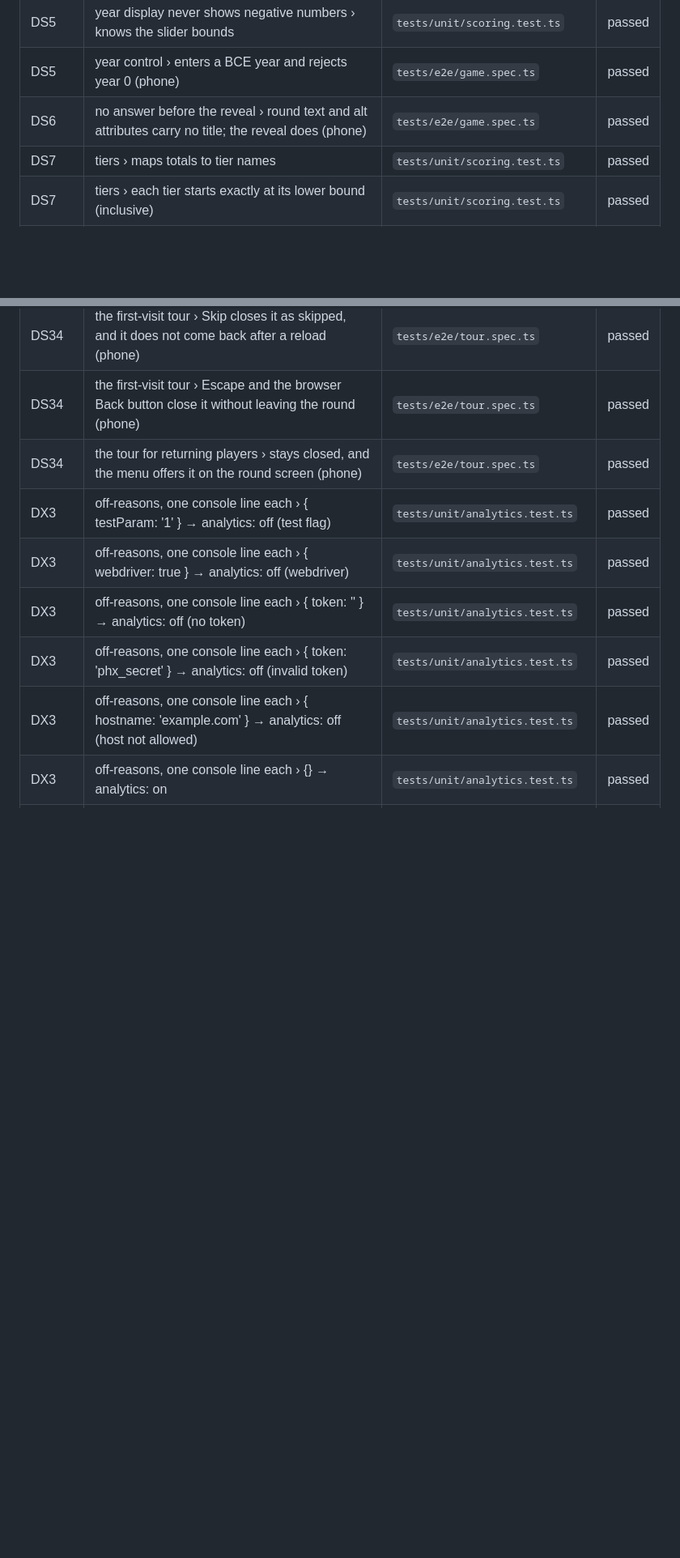
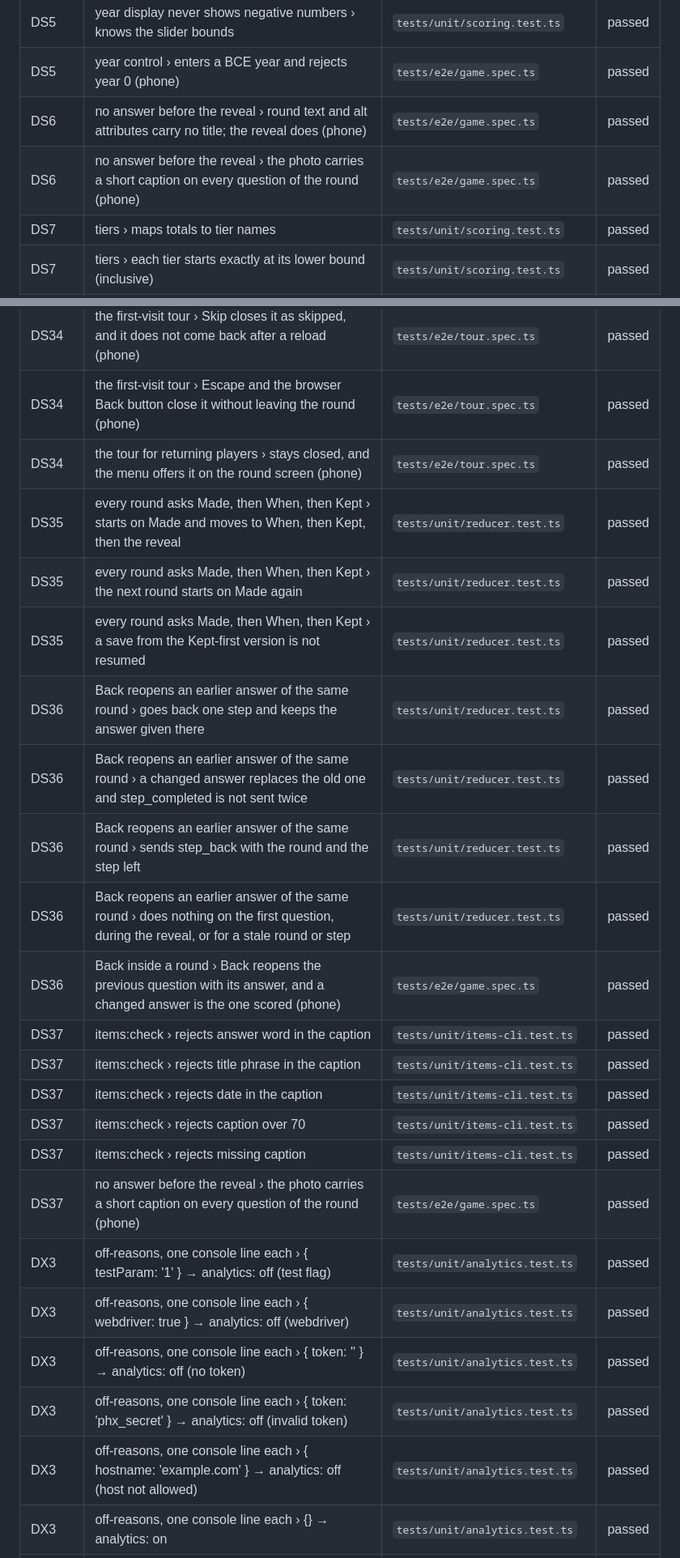
Before and after one commit to aule-games/museumguessr, a Markdown page: docs/verification.md, 2 parts joined by grey strips. Shown at 81% size. GitHub-like rendering; blank space fills up the shorter version.

Commit message:
Refresh the verification index for the new round flow
Co-Authored-By: Claude Opus 5.5 (1M context) <noreply@anthropic.com>

```diff
--- a/docs/verification.md
+++ b/docs/verification.md
@@ -47,6 +48,7 @@ Last run: 2026-10-14.
 | DS5 | year display never shows negative numbers › knows the slider bounds | `tests/unit/scoring.test.ts` | passed |
 | DS5 | year control › enters a BCE year and rejects year 0 (phone) | `tests/e2e/game.spec.ts` | passed |
 | DS6 | no answer before the reveal › round text and alt attributes carry no title; the reveal does (phone) | `tests/e2e/game.spec.ts` | passed |
+| DS6 | no answer before the reveal › the photo carries a short caption on every question of the round (phone) | `tests/e2e/game.spec.ts` | passed |
 | DS7 | tiers › maps totals to tier names | `tests/unit/scoring.test.ts` | passed |
 | DS7 | tiers › each tier starts exactly at its lower bound (inclusive) | `tests/unit/scoring.test.ts` | passed |
 | DS7 | a full game › ten rounds end on the results screen; Copy result copies the template; replay starts over (phone) | `tests/e2e/game.spec.ts` | passed |
@@ -137,6 +139,20 @@ Last run: 2026-10-14.
 | DS34 | the first-visit tour › Skip closes it as skipped, and it does not come back after a reload (phone) | `tests/e2e/tour.spec.ts` | passed |
 | DS34 | the first-visit tour › Escape and the browser Back button close it without leaving the round (phone) | `tests/e2e/tour.spec.ts` | passed |
 | DS34 | the tour for returning players › stays closed, and the menu offers it on the round screen (phone) | `tests/e2e/tour.spec.ts` | passed |
+| DS35 | every round asks Made, then When, then Kept › starts on Made and moves to When, then Kept, then the reveal | `tests/unit/reducer.test.ts` | passed |
+| DS35 | every round asks Made, then When, then Kept › the next round starts on Made again | `tests/unit/reducer.test.ts` | passed |
+| DS35 | every round asks Made, then When, then Kept › a save from the Kept-first version is not resumed | `tests/unit/reducer.test.ts` | passed |
+| DS36 | Back reopens an earlier answer of the same round › goes back one step and keeps the answer given there | `tests/unit/reducer.test.ts` | passed |
+| DS36 | Back reopens an earlier answer of the same round › a changed answer replaces the old one and step_completed is not sent twice | `tests/unit/reducer.test.ts` | passed |
+| DS36 | Back reopens an earlier answer of the same round › sends step_back with the round and the step left | `tests/unit/reducer.test.ts` | passed |
+| DS36 | Back reopens an earlier answer of the same round › does nothing on the first question, during the reveal, or for a stale round or step | `tests/unit/reducer.test.ts` | passed |
+| DS36 | Back inside a round › Back reopens the previous question with its answer, and a changed answer is the one scored (phone) | `tests/e2e/game.spec.ts` | passed |
+| DS37 | items:check › rejects answer word in the caption | `tests/unit/items-cli.test.ts` | passed |
+| DS37 | items:check › rejects title phrase in the caption | `tests/unit/items-cli.test.ts` | passed |
+| DS37 | items:check › rejects date in the caption | `tests/unit/items-cli.test.ts` | passed |
+| DS37 | items:check › rejects caption over 70 | `tests/unit/items-cli.test.ts` | passed |
+| DS37 | items:check › rejects missing caption | `tests/unit/items-cli.test.ts` | passed |
+| DS37 | no answer before the reveal › the photo carries a short caption on every question of the round (phone) | `tests/e2e/game.spec.ts` | passed |
 | DX3 | off-reasons, one console line each › { testParam: '1' } → analytics: off (test flag) | `tests/unit/analytics.test.ts` | passed |
 | DX3 | off-reasons, one console line each › { webdriver: true } → analytics: off (webdriver) | `tests/unit/analytics.test.ts` | passed |
 | DX3 | off-reasons, one console line each › { token: '' } → analytics: off (no token) | `tests/unit/analytics.test.ts` | passed |
```
Also changed, not shown: other parts of docs/verification.md (+16 -5 lines).
